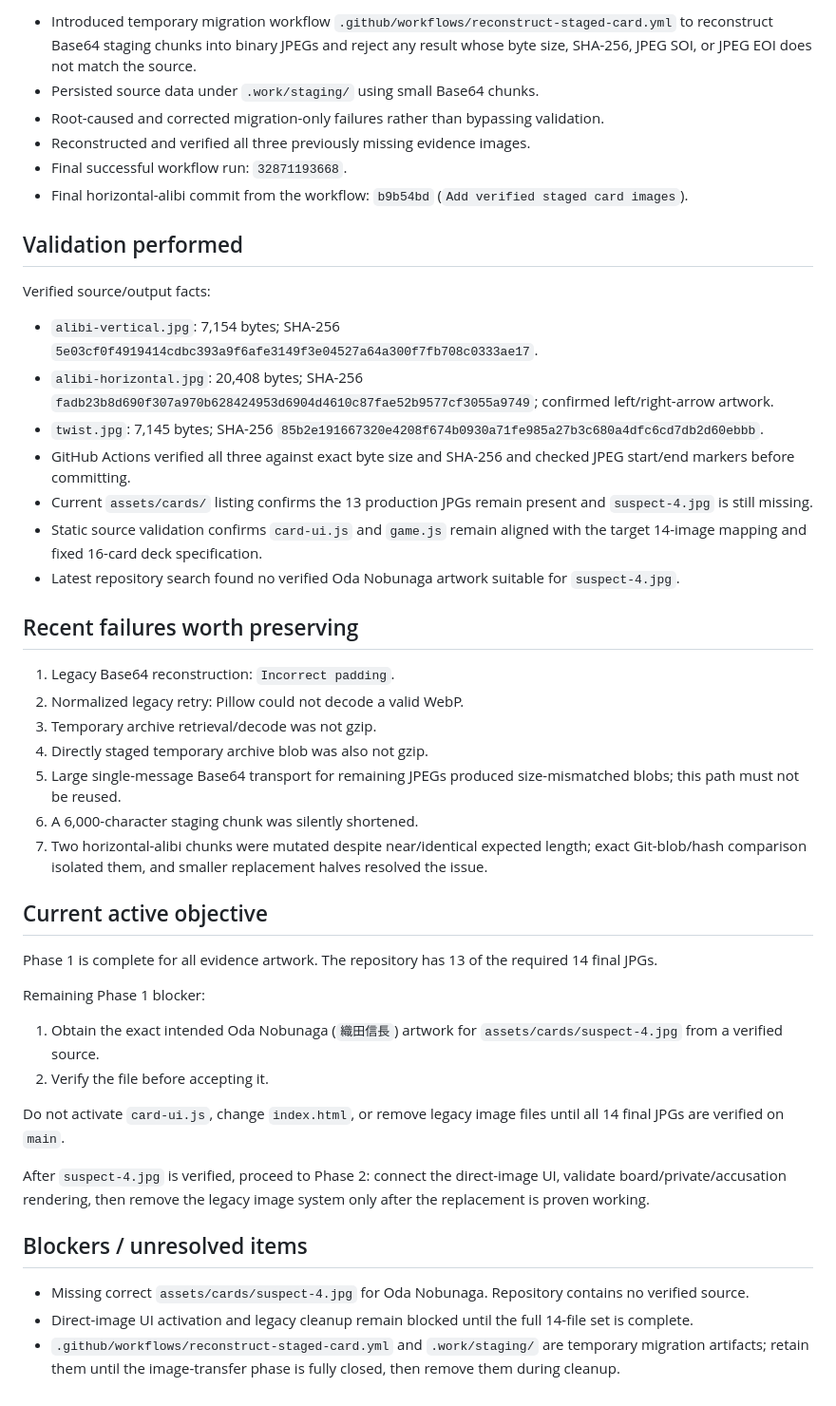
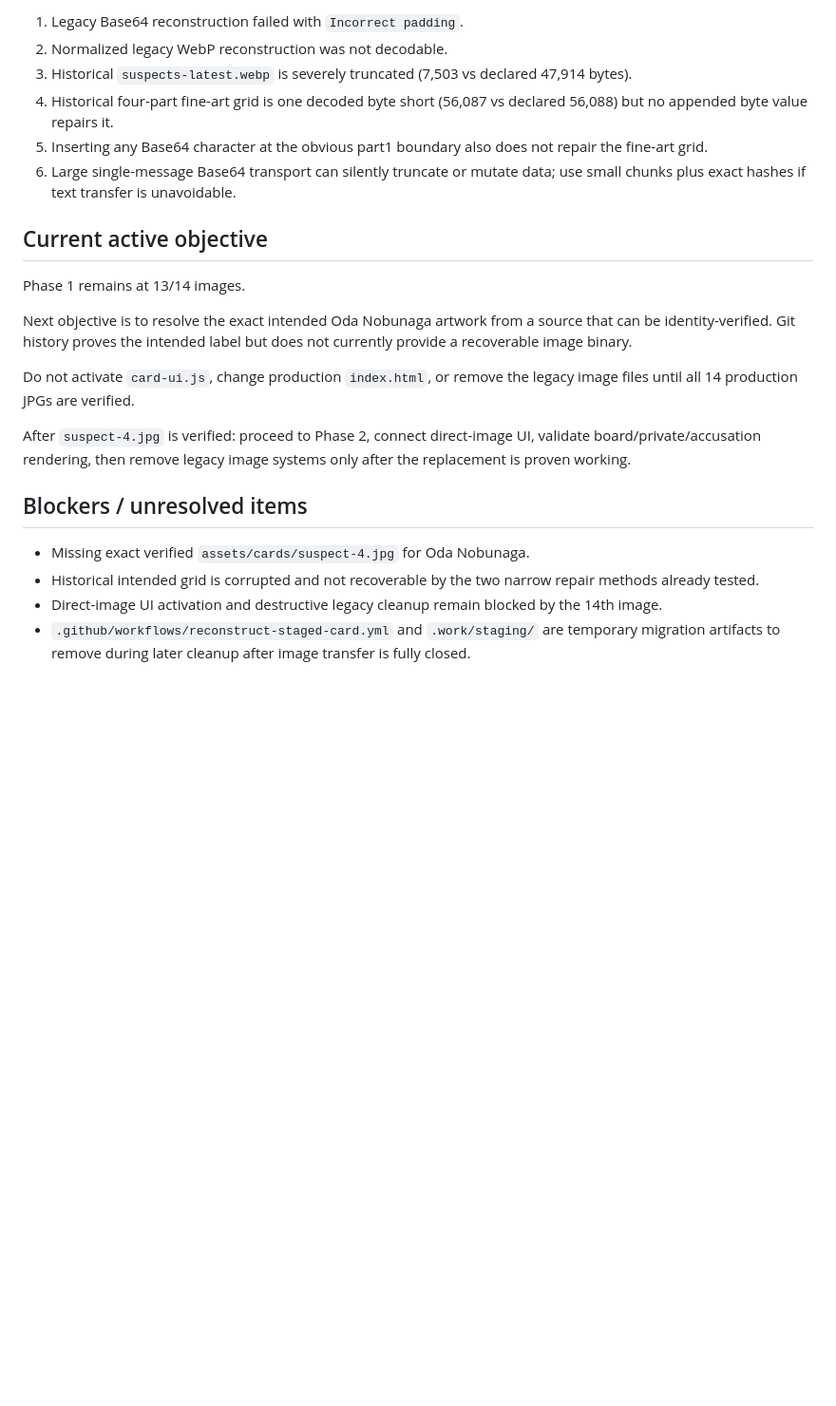
Before and after one commit to h169432-cell/my-first-game, a Markdown page: .work/PROGRESS.md, the part around one of its changes. Shown at 95% size. GitHub-like rendering; blank space fills up the shorter version.

```diff
--- a/.work/PROGRESS.md
+++ b/.work/PROGRESS.md
@@ -40,46 +49,24 @@ Production `index.html`, `game.js`, and the legacy runtime remain unchanged.
 
-- Introduced temporary migration workflow `.github/workflows/reconstruct-staged-card.yml` to reconstruct Base64 staging chunks into binary JPEGs and reject any result whose byte size, SHA-256, JPEG SOI, or JPEG EOI does not match the source.
-- Persisted source data under `.work/staging/` using small Base64 chunks.
-- Root-caused and corrected migration-only failures rather than bypassing validation.
-- Reconstructed and verified all three previously missing evidence images.
-- Final successful workflow run: `32871193668`.
-- Final horizontal-alibi commit from the workflow: `b9b54bd` (`Add verified staged card images`).
-
-## Validation performed
-
-Verified source/output facts:
-- `alibi-vertical.jpg`: 7,154 bytes; SHA-256 `5e03cf0f4919414cdbc393a9f6afe3149f3e04527a64a300f7fb708c0333ae17`.
-- `alibi-horizontal.jpg`: 20,408 bytes; SHA-256 `fadb23b8d690f307a970b628424953d6904d4610c87fae52b9577cf3055a9749`; confirmed left/right-arrow artwork.
-- `twist.jpg`: 7,145 bytes; SHA-256 `85b2e191667320e4208f674b0930a71fe985a27b3c680a4dfc6cd7db2d60ebbb`.
-- GitHub Actions verified all three against exact byte size and SHA-256 and checked JPEG start/end markers before committing.
-- Current `assets/cards/` listing confirms the 13 production JPGs remain present and `suspect-4.jpg` is still missing.
-- Static source validation confirms `card-ui.js` and `game.js` remain aligned with the target 14-image mapping and fixed 16-card deck specification.
-- Latest repository search found no verified Oda Nobunaga artwork suitable for `suspect-4.jpg`.
-
-## Recent failures worth preserving
-
-1. Legacy Base64 reconstruction: `Incorrect padding`.
-2. Normalized legacy retry: Pillow could not decode a valid WebP.
-3. Temporary archive retrieval/decode was not gzip.
-4. Directly staged temporary archive blob was also not gzip.
-5. Large single-message Base64 transport for remaining JPEGs produced size-mismatched blobs; this path must not be reused.
-6. A 6,000-character staging chunk was silently shortened.
-7. Two horizontal-alibi chunks were mutated despite near/identical expected length; exact Git-blob/hash comparison isolated them, and smaller replacement halves resolved the issue.
+1. Legacy Base64 reconstruction failed with `Incorrect padding`.
+2. Normalized legacy WebP reconstruction was not decodable.
+3. Historical `suspects-latest.webp` is severely truncated (7,503 vs declared 47,914 bytes).
+4. Historical four-part fine-art grid is one decoded byte short (56,087 vs declared 56,088) but no appended byte value repairs it.
+5. Inserting any Base64 character at the obvious part1 boundary also does not repair the fine-art grid.
+6. Large single-message Base64 transport can silently truncate or mutate data; use small chunks plus exact hashes if text transfer is unavoidable.
 
 ## Current active objective
 
-Phase 1 is complete for all evidence artwork. The repository has 13 of the required 14 final JPGs.
+Phase 1 remains at 13/14 images.
 
-Remaining Phase 1 blocker:
-1. Obtain the exact intended Oda Nobunaga (`織田信長`) artwork for `assets/cards/suspect-4.jpg` from a verified source.
-2. Verify the file before accepting it.
+Next objective is to resolve the exact intended Oda Nobunaga artwork from a source that can be identity-verified. Git history proves the intended label but does not currently provide a recoverable image binary.
 
-Do not activate `card-ui.js`, change `index.html`, or remove legacy image files until all 14 final JPGs are verified on `main`.
+Do not activate `card-ui.js`, change production `index.html`, or remove the legacy image files until all 14 production JPGs are verified.
 
-After `suspect-4.jpg` is verified, proceed to Phase 2: connect the direct-image UI, validate board/private/accusation rendering, then remove the legacy image system only after the replacement is proven working.
+After `suspect-4.jpg` is verified: proceed to Phase 2, connect direct-image UI, validate board/private/accusation rendering, then remove legacy image systems only after the replacement is proven working.
 
 ## Blockers / unresolved items
 
-- Missing correct `assets/cards/suspect-4.jpg` for Oda Nobunaga. Repository contains no verified source.
-- Direct-image UI activation and legacy cleanup remain blocked until the full 14-file set is complete.
-- `.github/workflows/reconstruct-staged-card.yml` and `.work/staging/` are temporary migration artifacts; retain them until the image-transfer phase is fully closed, then remove them during cleanup.
+- Missing exact verified `assets/cards/suspect-4.jpg` for Oda Nobunaga.
+- Historical intended grid is corrupted and not recoverable by the two narrow repair methods already tested.
+- Direct-image UI activation and destructive legacy cleanup remain blocked by the 14th image.
+- `.github/workflows/reconstruct-staged-card.yml` and `.work/staging/` are temporary migration artifacts to remove during later cleanup after image transfer is fully closed.
```
Also changed, not shown: other parts of .work/PROGRESS.md (+29 -20 lines).
